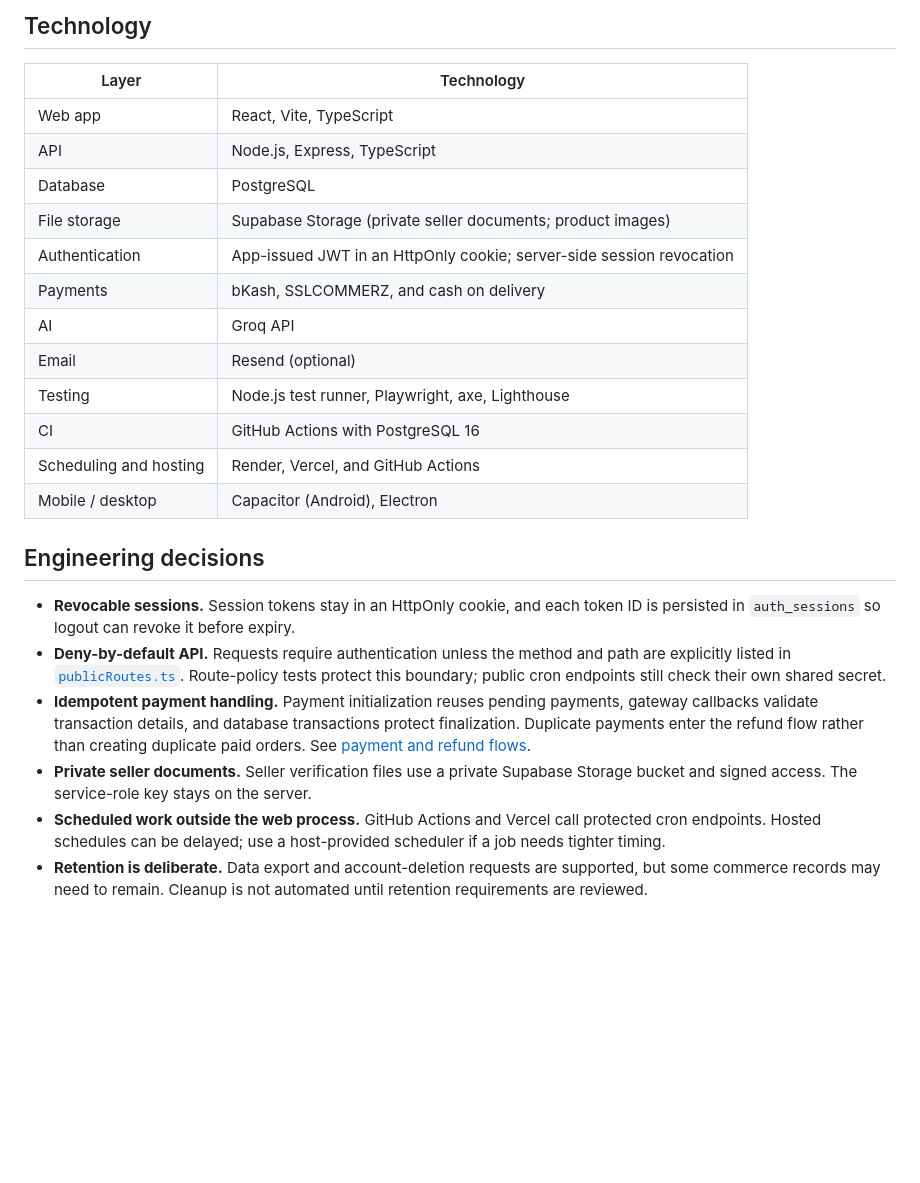
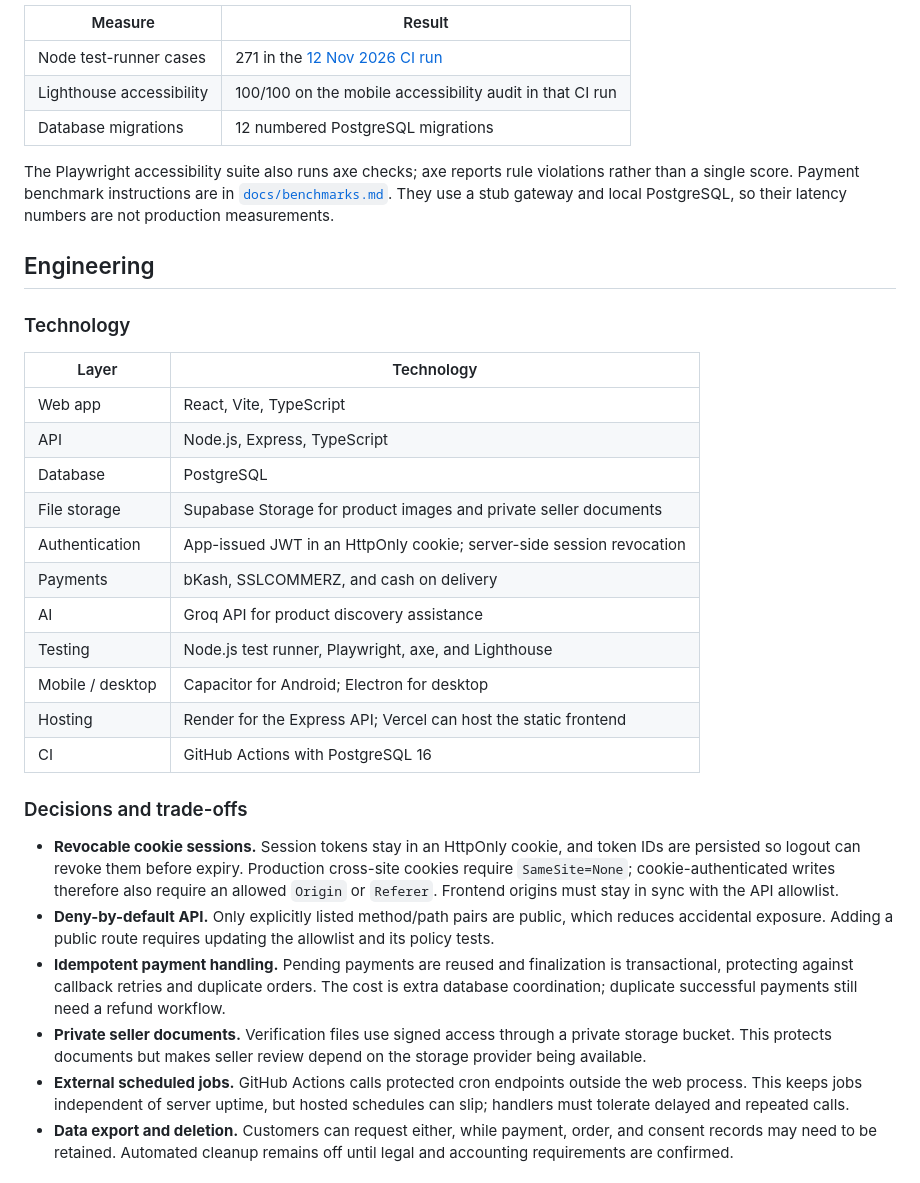
Before and after one commit to Kairo-2081/ShopNiro, a Markdown page: README.md, the part around one of its changes. GitHub-like rendering; blank space fills up the shorter version.

```diff
--- a/README.md
+++ b/README.md
@@ -123,26 +102,55 @@ flowchart LR
 
-## Technology
+| Measure | Result |
+| --- | --- |
+| Node test-runner cases | 271 in the [12 Nov 2026 CI run](https://github.com/Kairo-2081/ShopNiro/actions/runs/43311782295) |
+| Lighthouse accessibility | 100/100 on the mobile accessibility audit in that CI run |
+| Database migrations | 12 numbered PostgreSQL migrations |
+
+The Playwright accessibility suite also runs axe checks; axe reports rule
+violations rather than a single score. Payment benchmark instructions are in
+[`docs/benchmarks.md`](./docs/benchmarks.md). They use a stub gateway and local
+PostgreSQL, so their latency numbers are not production measurements.
+
+## Engineering
+
+### Technology
 
 | Layer | Technology |
 | --- | --- |
 | Web app | React, Vite, TypeScript |
 | API | Node.js, Express, TypeScript |
 | Database | PostgreSQL |
-| File storage | Supabase Storage (private seller documents; product images) |
+| File storage | Supabase Storage for product images and private seller documents |
 | Authentication | App-issued JWT in an HttpOnly cookie; server-side session revocation |
 | Payments | bKash, SSLCOMMERZ, and cash on delivery |
-| AI | Groq API |
-| Email | Resend (optional) |
-| Testing | Node.js test runner, Playwright, axe, Lighthouse |
+| AI | Groq API for product discovery assistance |
+| Testing | Node.js test runner, Playwright, axe, and Lighthouse |
+| Mobile / desktop | Capacitor for Android; Electron for desktop |
+| Hosting | Render for the Express API; Vercel can host the static frontend |
 | CI | GitHub Actions with PostgreSQL 16 |
-| Scheduling and hosting | Render, Vercel, and GitHub Actions |
-| Mobile / desktop | Capacitor (Android), Electron |
 
-## Engineering decisions
+### Decisions and trade-offs
 
-- **Revocable sessions.** Session tokens stay in an HttpOnly cookie, and each token ID is persisted in `auth_sessions` so logout can revoke it before expiry.
-- **Deny-by-default API.** Requests require authentication unless the method and path are explicitly listed in [`publicRoutes.ts`](./server/middleware/publicRoutes.ts). Route-policy tests protect this boundary; public cron endpoints still check their own shared secret.
-- **Idempotent payment handling.** Payment initialization reuses pending payments, gateway callbacks validate transaction details, and database transactions protect finalization. Duplicate payments enter the refund flow rather than creating duplicate paid orders. See [payment and refund flows](./docs/flows.md).
-- **Private seller documents.** Seller verification files use a private Supabase Storage bucket and signed access. The service-role key stays on the server.
-- **Scheduled work outside the web process.** GitHub Actions and Vercel call protected cron endpoints. Hosted schedules can be delayed; use a host-provided scheduler if a job needs tighter timing.
-- **Retention is deliberate.** Data export and account-deletion requests are supported, but some commerce records may need to remain. Cleanup is not automated until retention requirements are reviewed.
+- **Revocable cookie sessions.** Session tokens stay in an HttpOnly cookie, and
+  token IDs are persisted so logout can revoke them before expiry. Production
+  cross-site cookies require `SameSite=None`; cookie-authenticated writes
+  therefore also require an allowed `Origin` or `Referer`. Frontend origins
+  must stay in sync with the API allowlist.
+- **Deny-by-default API.** Only explicitly listed method/path pairs are public,
+  which reduces accidental exposure. Adding a public route requires updating
+  the allowlist and its policy tests.
+- **Idempotent payment handling.** Pending payments are reused and finalization
+  is transactional, protecting against callback retries and duplicate orders.
+  The cost is extra database coordination; duplicate successful payments still
+  need a refund workflow.
+- **Private seller documents.** Verification files use signed access through a
+  private storage bucket. This protects documents but makes seller review
+  depend on the storage provider being available.
+- **External scheduled jobs.** GitHub Actions calls protected cron endpoints
+  outside the web process. This keeps jobs independent of server
+  uptime, but hosted schedules can slip; handlers must tolerate delayed and
+  repeated calls.
+- **Data export and deletion.** Customers can request either, while payment,
+  order, and consent records may need to be retained. Automated cleanup remains
+  off until legal and accounting requirements are confirmed.
+
```
Also changed, not shown: other parts of README.md (+136 -99 lines), .github/assets/readme/shopniro-logo.png (renamed from ShopNiro-new-round-128.png), .github/assets/readme/shopniro-mobile-phone.png (added), .github/assets/readme/shopniro-mobile.png (added).
